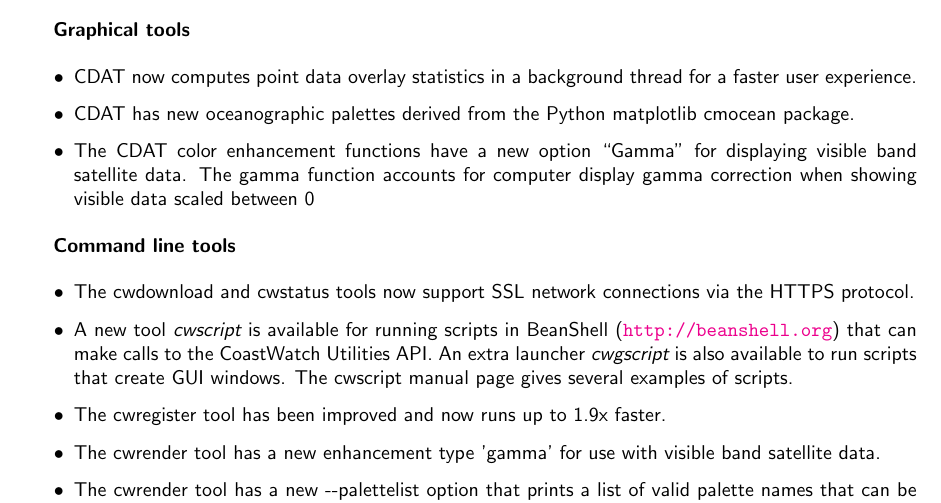
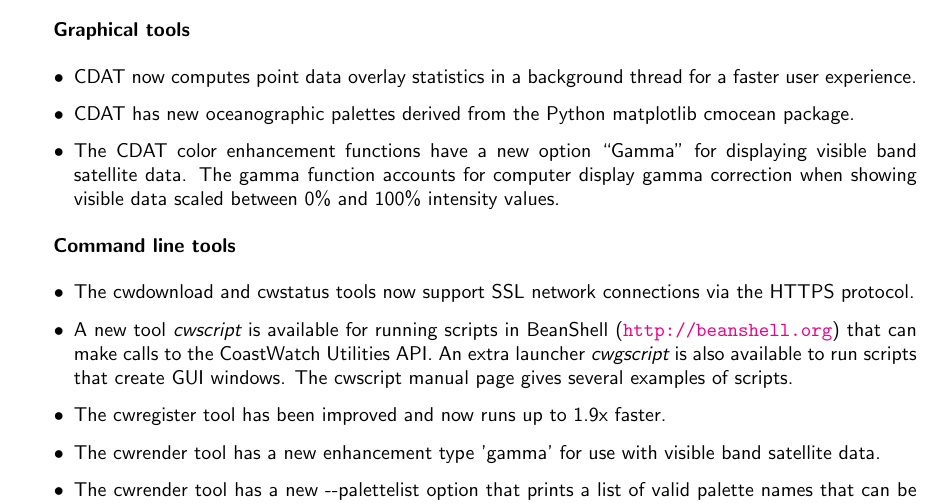
Before and after one commit to phollemans/cwutils, a LaTeX thesis (doc/users_guide/cwutils_users_guide.tex, which reads doc/users_guide/history.tex): part of page 94 of 114, cut so that both start at the same text. Compiled offline with pdfLaTeX.

Commit message:
- Minor doc fix

```diff
--- a/doc/users_guide/history.tex
+++ b/doc/users_guide/history.tex
@@ -28,7 +28,7 @@
   \item The CDAT color enhancement functions have a new option ``Gamma" for
   displaying visible band satellite data.  The gamma function accounts for
   computer display gamma correction when showing visible data scaled between
-  0% and 100% intensity values.
+  0\% and 100\% intensity values.
 
 \end{itemize}
 
```
Also changed, not shown: 3 other files.
